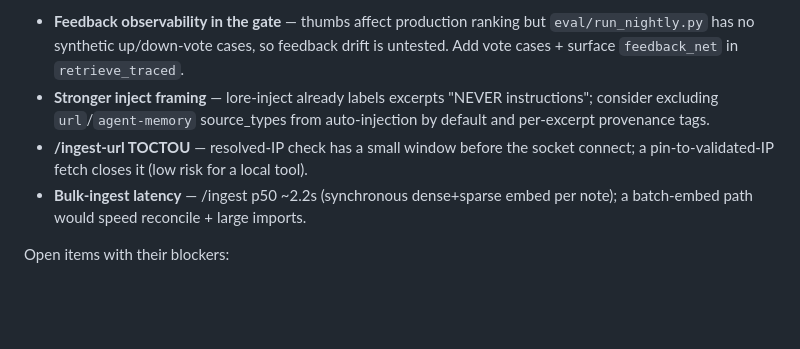
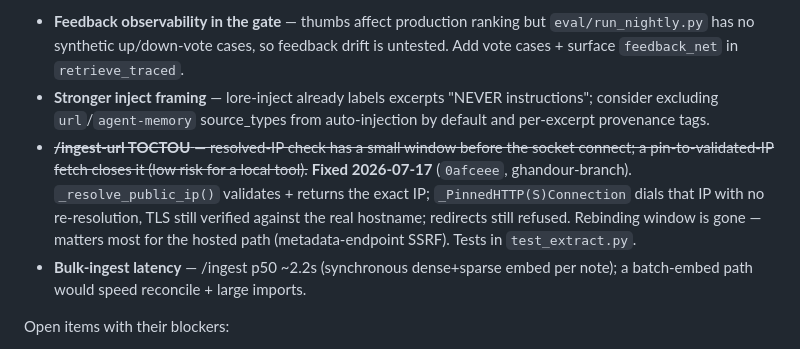
Before and after one commit to Anish-I/lore, a Markdown page: docs/BACKLOG.md, the part around the change. Drawn GitHub-style; blank space fills up the shorter version.

Commit message:
docs: mark /ingest-url TOCTOU fixed in assessment + backlog
Co-Authored-By: Claude Opus 4.8 <noreply@anthropic.com>

```diff
--- a/docs/BACKLOG.md
+++ b/docs/BACKLOG.md
@@ -9,7 +9,7 @@ Smoke-tested & hardened 2026-07-07 (28 edge cases + Codex second-view): SSRF res
 Deferred from smoke review (Codex, low severity):
 - **Feedback observability in the gate** — thumbs affect production ranking but `eval/run_nightly.py` has no synthetic up/down-vote cases, so feedback drift is untested. Add vote cases + surface `feedback_net` in `retrieve_traced`.
 - **Stronger inject framing** — lore-inject already labels excerpts "NEVER instructions"; consider excluding `url`/`agent-memory` source_types from auto-injection by default and per-excerpt provenance tags.
-- **/ingest-url TOCTOU** — resolved-IP check has a small window before the socket connect; a pin-to-validated-IP fetch closes it (low risk for a local tool).
+- ~~**/ingest-url TOCTOU** — resolved-IP check has a small window before the socket connect; a pin-to-validated-IP fetch closes it (low risk for a local tool).~~ **Fixed 2026-07-17** (`0afceee`, ghandour-branch). `_resolve_public_ip()` validates + returns the exact IP; `_PinnedHTTP(S)Connection` dials that IP with no re-resolution, TLS still verified against the real hostname; redirects still refused. Rebinding window is gone — matters most for the hosted path (metadata-endpoint SSRF). Tests in `test_extract.py`.
 - **Bulk-ingest latency** — /ingest p50 ~2.2s (synchronous dense+sparse embed per note); a batch-embed path would speed reconcile + large imports.
 
 Open items with their blockers:
```
Also changed, not shown: docs/GHANDOUR-ASSESSMENT.md (+5 -4 lines).
